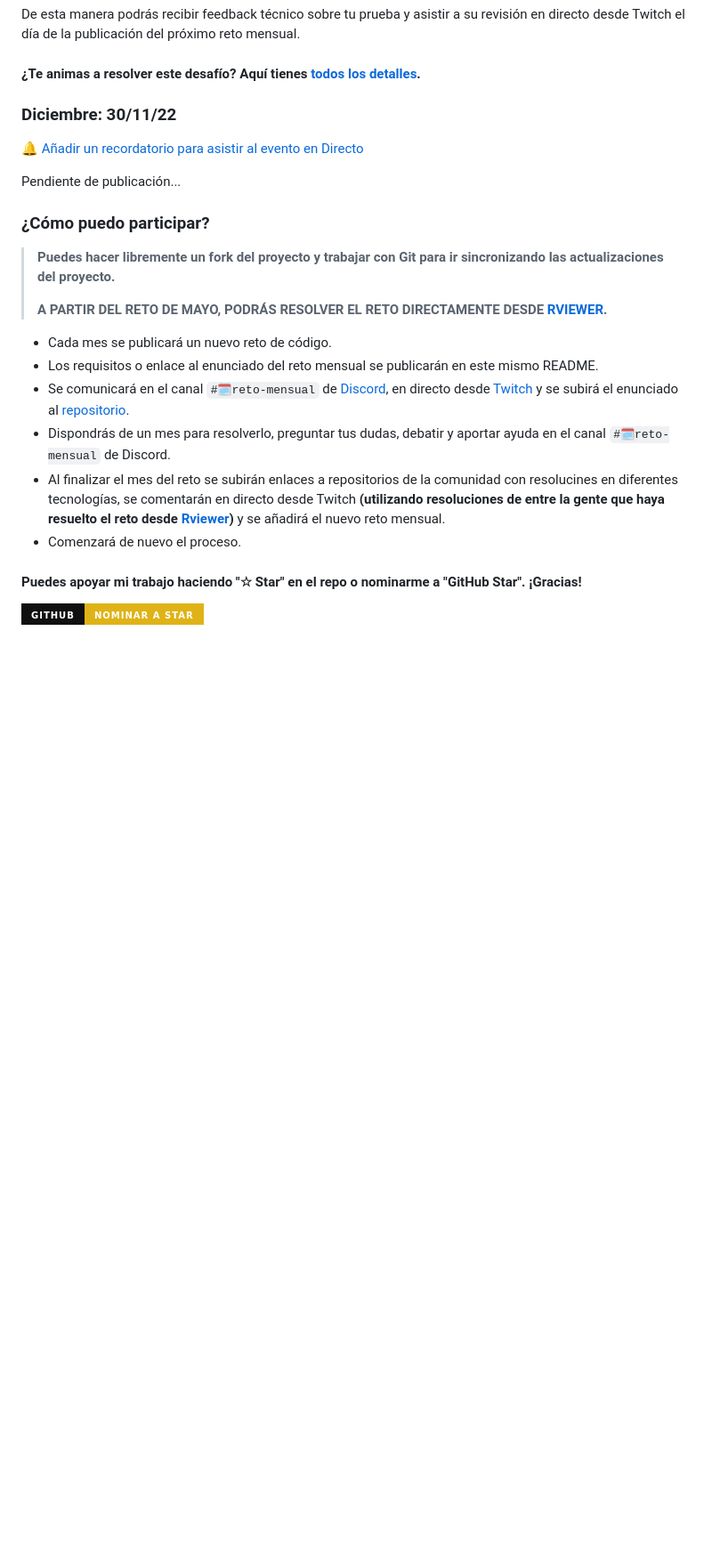
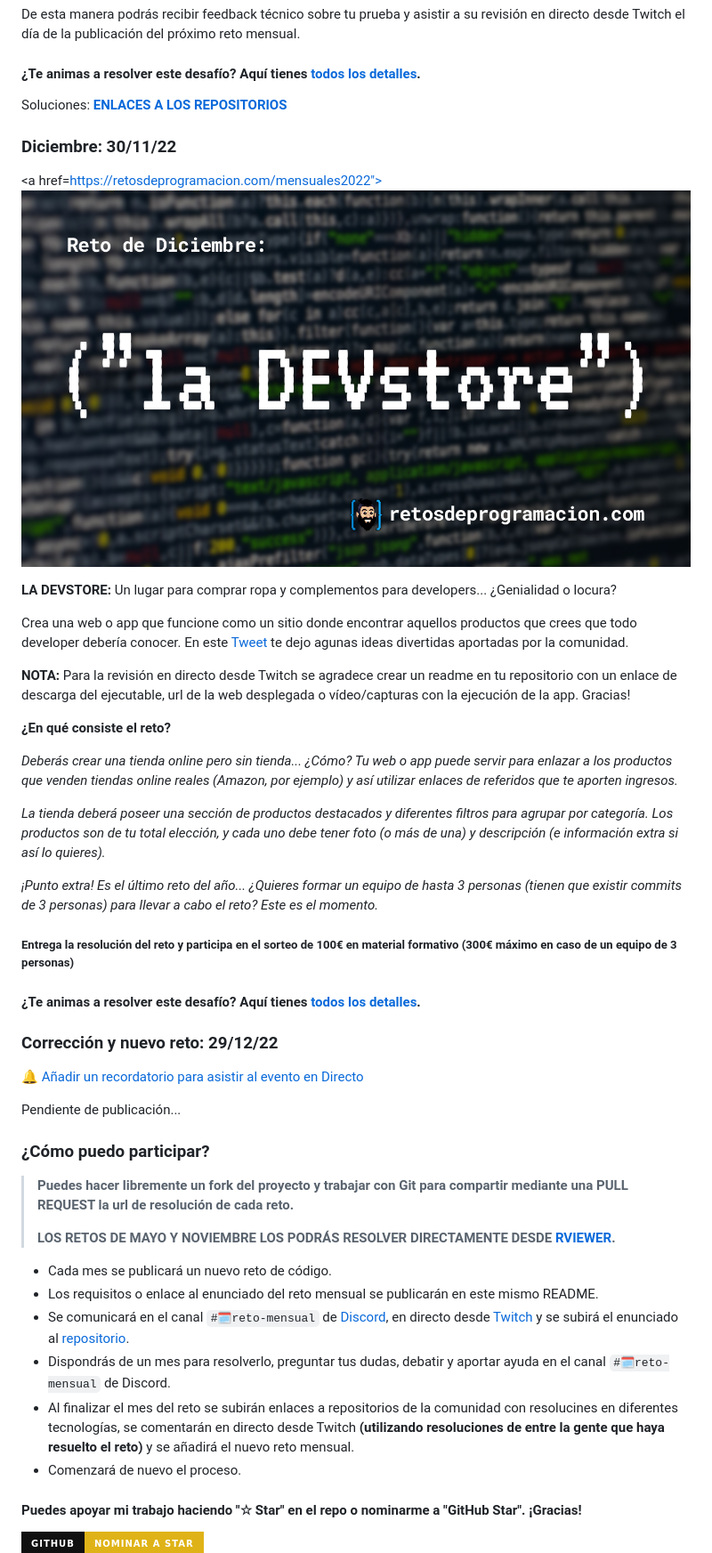
Before and after one commit to mouredev/Monthly-App-Challenge-2022, a Markdown page: README.md, the part around the change printed below. Shown: that part at 89% size. GitHub-like rendering; pictures changed too: Images/reto_diciembre_22.jpg (added); badges without logos; blank space fills up the shorter version.

Commit message:
Resolución Reto #11 y enunciado Reto #12

```diff
--- a/README.md
+++ b/README.md
@@ -272,23 +260,46 @@ Muy fácil, no tienes que registrarte, una pizza puede estar compuesta hasta por
 De esta manera podrás recibir feedback técnico sobre tu prueba y asistir a su revisión en directo desde Twitch el día de la publicación del próximo reto mensual.
 
 #### ¿Te animas a resolver este desafío? Aquí tienes [todos los detalles](https://bit.ly/3DdS5HY).
+Soluciones: [**ENLACES A LOS REPOSITORIOS**](./SolucionesReto11.md)
 
 ### Diciembre: 30/11/22
-[🔔 Añadir un recordatorio para asistir al evento en Directo](https://discord.gg/35TUhUNy3k?event=1034824429491982386)
+
+<a href=https://retosdeprogramacion.com/mensuales2022"><img src="./Images/reto_diciembre_22.jpg" style="height: 50%; width:50%;"/></a>
+
+**LA DEVSTORE:** Un lugar para comprar ropa y complementos para developers... ¿Genialidad o locura?
+
+Crea una web o app que funcione como un sitio donde encontrar aquellos productos que crees que todo developer debería conocer. En este [Tweet](https://twitter.com/MoureDev/status/1597625149838479360?s=20&t=uyXkUz_OX1-54E9ava1ObA) te dejo agunas ideas divertidas aportadas por la comunidad.
+
+**NOTA:** Para la revisión en directo desde Twitch se agradece crear un readme en tu repositorio con un enlace de descarga del ejecutable, url de la web desplegada o vídeo/capturas con la ejecución de la app. Gracias!
+
+**¿En qué consiste el reto?**
+
+*Deberás crear una tienda online pero sin tienda... ¿Cómo? Tu web o app puede servir para enlazar a los productos que venden tiendas online reales (Amazon, por ejemplo) y así utilizar enlaces de referidos que te aporten ingresos.*
+
+*La tienda deberá poseer una sección de productos destacados y diferentes filtros para agrupar por categoría. Los productos son de tu total elección, y cada uno debe tener foto (o más de una) y descripción (e información extra si así lo quieres).*
+
+*¡Punto extra! Es el último reto del año... ¿Quieres formar un equipo de hasta 3 personas (tienen que existir commits de 3 personas) para llevar a cabo el reto? Este es el momento.*
+
+##### Entrega la resolución del reto y participa en el sorteo de 100€ en material formativo (300€ máximo en caso de un equipo de 3 personas)
+
+#### ¿Te animas a resolver este desafío? Aquí tienes [todos los detalles](https://retosdeprogramacion.com/mensuales2022).
+
+### Corrección y nuevo reto: 29/12/22
+[🔔 Añadir un recordatorio para asistir al evento en Directo](https://discord.gg/mouredev)
 
 Pendiente de publicación...
 
 ### ¿Cómo puedo participar?
 
-> **Puedes hacer libremente un fork del proyecto y trabajar con Git para ir sincronizando las actualizaciones del proyecto.**
+> **Puedes hacer libremente un fork del proyecto y trabajar con Git para compartir mediante una PULL REQUEST la url de resolución de cada reto.**
 >
-> **A PARTIR DEL RETO DE MAYO, PODRÁS RESOLVER EL RETO DIRECTAMENTE DESDE [RVIEWER](https://rviewer.io/).**
+> **LOS RETOS DE MAYO Y NOVIEMBRE LOS PODRÁS RESOLVER DIRECTAMENTE DESDE [RVIEWER](https://rviewer.io/).**
 
 * Cada mes se publicará un nuevo reto de código.
 * Los requisitos o enlace al enunciado del reto mensual se publicarán en este mismo README.
 * Se comunicará en el canal `#🗓reto-mensual` de [Discord](https://mouredev.com/discord), en directo desde [Twitch](https://twitch.tv/mouredev) y se subirá el enunciado al [repositorio](https://github.com/mouredev/Monthly-App-Challenge-2022).
 * Dispondrás de un mes para resolverlo, preguntar tus dudas, debatir y aportar ayuda en el canal `#🗓reto-mensual` de Discord.
-* Al finalizar el mes del reto se subirán enlaces a repositorios de la comunidad con resolucines en diferentes tecnologías, se comentarán en directo desde Twitch **(utilizando resoluciones de entre la gente que haya resuelto el reto desde [Rviewer](https://rviewer.io/))** y se añadirá el nuevo reto mensual.
+* Al finalizar el mes del reto se subirán enlaces a repositorios de la comunidad con resolucines en diferentes tecnologías, se comentarán en directo desde Twitch **(utilizando resoluciones de entre la gente que haya resuelto el reto)** y se añadirá el nuevo reto mensual.
 * Comenzará de nuevo el proceso.
 
 #### Puedes apoyar mi trabajo haciendo "☆ Star" en el repo o nominarme a "GitHub Star". ¡Gracias!
```
Also changed, not shown: other parts of README.md (+3 -15 lines), SolucionesReto11.md (added, +49 -0 lines).
